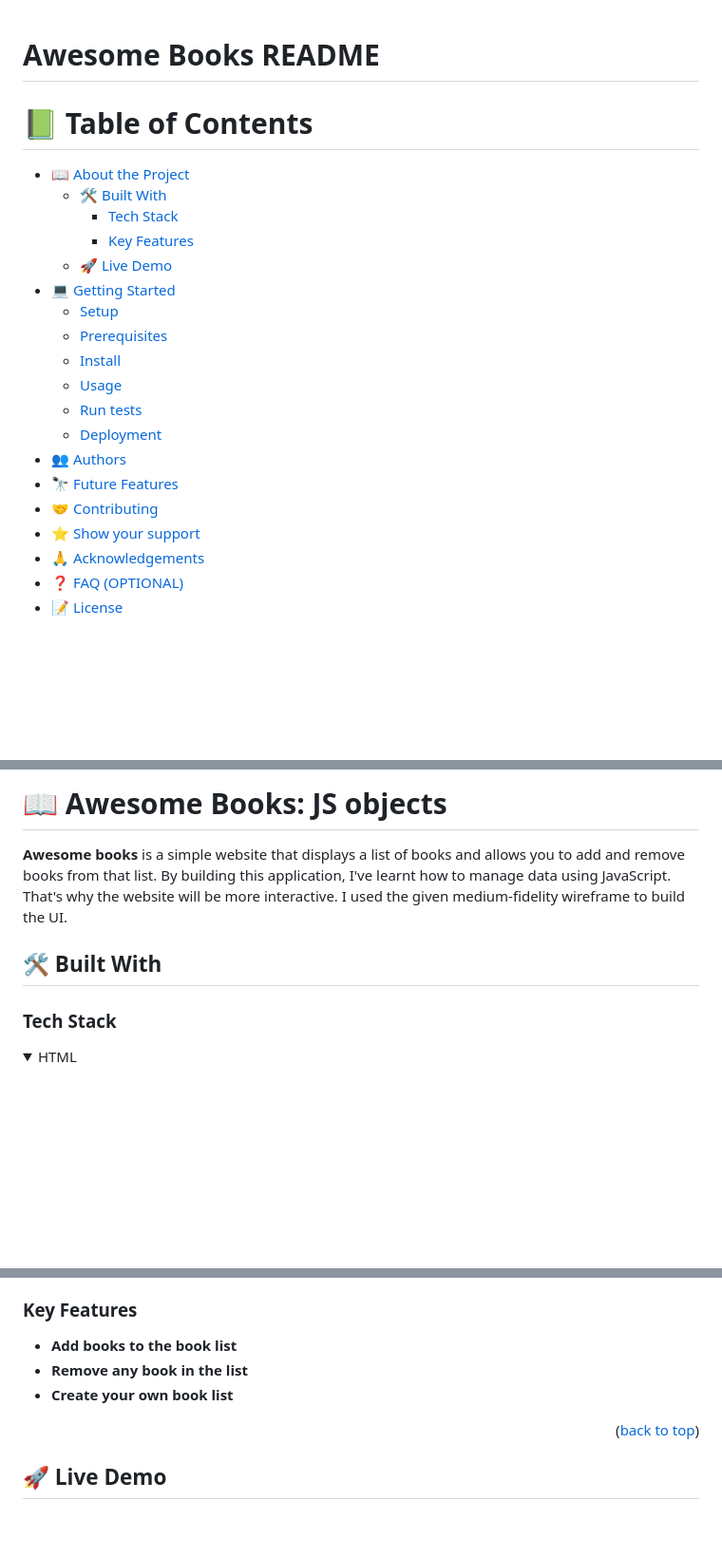
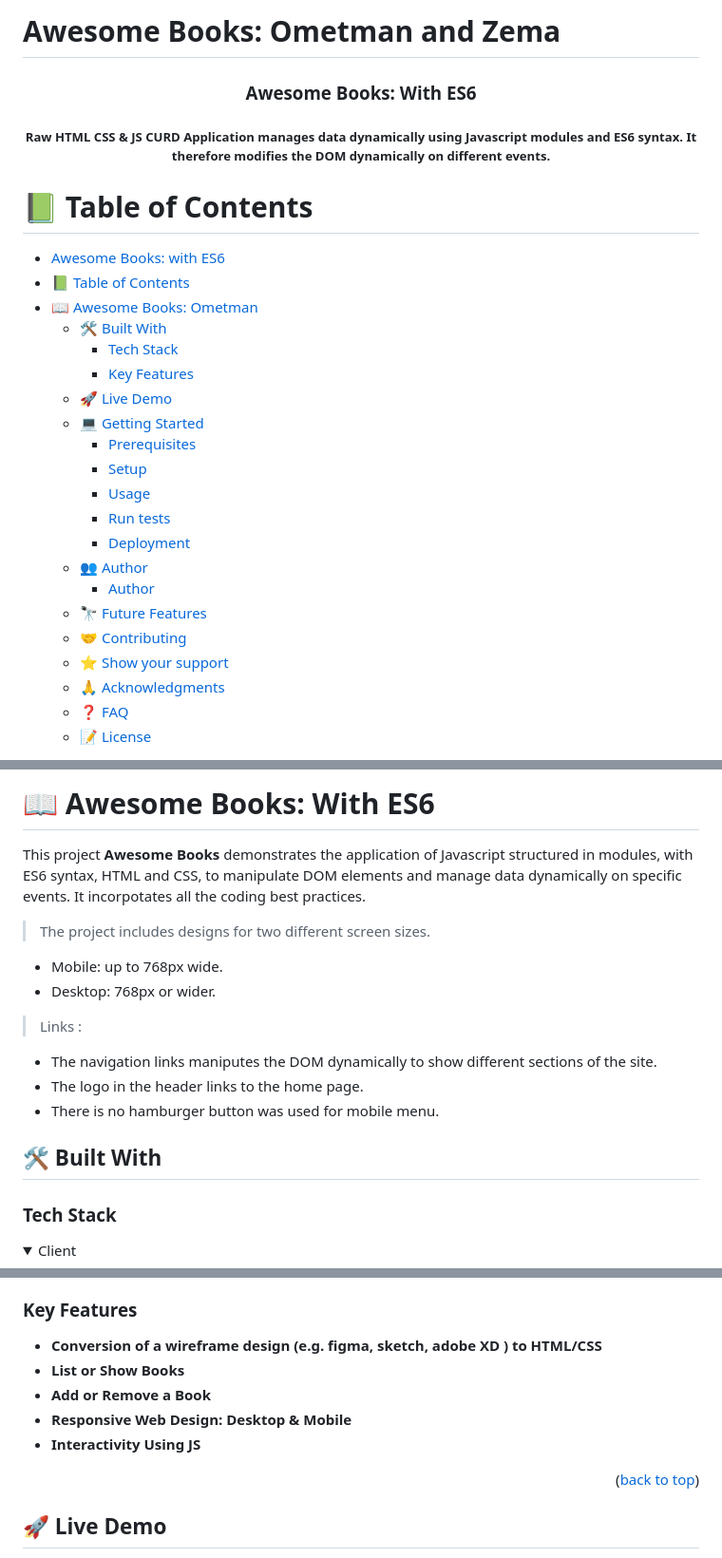
Before and after one commit to Nedramrez/refactor, a Markdown page: README.md, 3 parts joined by grey strips. Shown: that part at 95% size. Rendered like a GitHub page; folded sections open; blank space fills up the shorter version.

```diff
--- a/README.md
+++ b/README.md
@@ -1,26 +1,33 @@
-<a id="readme-top"></a>
+# Awesome Books: Ometman and Zema
+<a name="readme-top"></a>
 
-# Awesome Books README
+<div align="center">
+  <h3><b>Awesome Books: With ES6 </b></h3>
+  <h5>Raw HTML CSS &amp; JS CURD Application manages data dynamically using Javascript modules and ES6 syntax. It therefore modifies the DOM dynamically on different events.<h5>
+</div>
+
 
 # 📗 Table of Contents
 
-- [📖 About the Project](#about-project)
-  - [🛠 Built With](#built-with)
-    - [Tech Stack](#tech-stack)
-    - [Key Features](#key-features)
-  - [🚀 Live Demo](#live-demo)
-- [💻 Getting Started](#getting-started)
-  - [Setup](#setup)
-  - [Prerequisites](#prerequisites)
-  - [Install](#install)
-  - [Usage](#usage)
-  - [Run tests](#run-tests)
-  - [Deployment](#triangular_flag_on_post-deployment)
-- [👥 Authors](#authors)
-- [🔭 Future Features](#future-features)
-- [🤝 Contributing](#contributing)
-- [⭐️ Show your support](#support)
-- [🙏 Acknowledgements](#acknowledgements)
-- [❓ FAQ (OPTIONAL)](#faq)
-- [📝 License](#license)
+- [Awesome Books: with ES6](#awesome-books-ometman-and-zema)
+- [📗 Table of Contents](#-table-of-contents)
+- [📖 Awesome Books: Ometman ](#-awesome-books-ometman-)
+  - [🛠 Built With ](#-built-with-)
+    - [Tech Stack ](#tech-stack-)
+    - [Key Features ](#key-features-)
+  - [🚀 Live Demo ](#-live-demo-)
+  - [💻 Getting Started ](#-getting-started-)
+    - [Prerequisites](#prerequisites)
+    - [Setup](#setup)
+    - [Usage](#usage)
+    - [Run tests](#run-tests)
+    - [Deployment](#deployment)
+  - [👥 Author ](#-author-)
+    - [Author](#author)
+  - [🔭 Future Features ](#-future-features-)
+  - [🤝 Contributing ](#-contributing-)
+  - [⭐️ Show your support ](#️-show-your-support-)
+  - [🙏 Acknowledgments ](#-acknowledgments-)
+  - [❓ FAQ ](#-faq-)
+  - [📝 License ](#-license-)
 
@@ -28,12 +34,23 @@
 
-# 📖 Awesome Books: JS objects <a name="about-project"></a>
+# 📖 Awesome Books: With ES6 <a name="about-project"></a>
 
-**Awesome books** is a simple website that displays a list of books and allows you to add and remove books from that list. By building this application, I've learnt how to manage data using JavaScript. That's why the website will be more interactive. I used the given medium-fidelity wireframe to build the UI.
+This project **Awesome Books** demonstrates the application of Javascript structured in modules, with ES6 syntax, HTML and CSS, to manipulate DOM elements and manage data dynamically on specific events.
+It incorpotates all the coding best practices.
+
+>The project includes designs for two different screen sizes.
+
+ - Mobile: up to 768px wide.
+ - Desktop: 768px or wider.
+
+>Links :
+ - The navigation links maniputes the DOM dynamically to show different sections of the site.
+ - The logo in the header links to the home page.
+ - There is no hamburger button was used for mobile menu.
 
 ## 🛠 Built With <a name="built-with"></a>
 
 ### Tech Stack <a name="tech-stack"></a>
 
 <details>
-  <summary>HTML</summary>
+  <summary>Client</summary>
   <ul>
@@ -57,9 +77,11 @@
 
 ### Key Features <a name="key-features"></a>
 
-- **Add books to the book list**
-- **Remove any book in the list**
-- **Create your own book list**
+- **Conversion of a wireframe design (e.g. figma, sketch, adobe XD ) to HTML/CSS**
+- **List or Show Books**
+- **Add or Remove a Book**
+- **Responsive Web Design: Desktop & Mobile**
+- **Interactivity Using JS**
 
 <p align="right">(<a href="#readme-top">back to top</a>)</p>
 
```
Also changed, not shown: other parts of README.md (+91 -38 lines).
